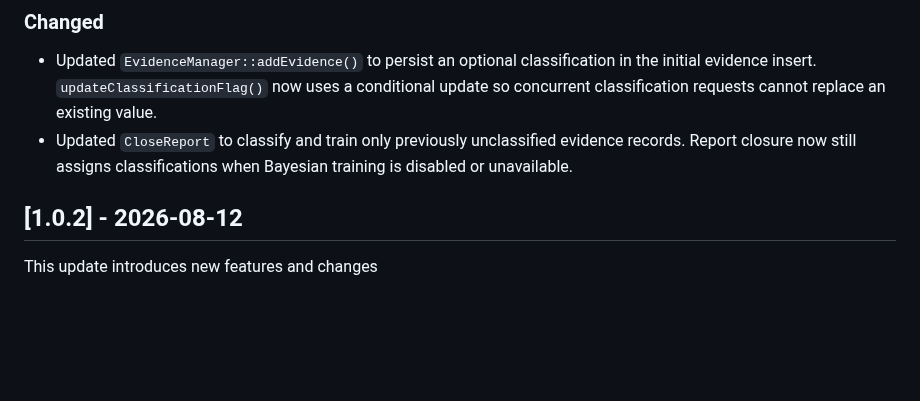
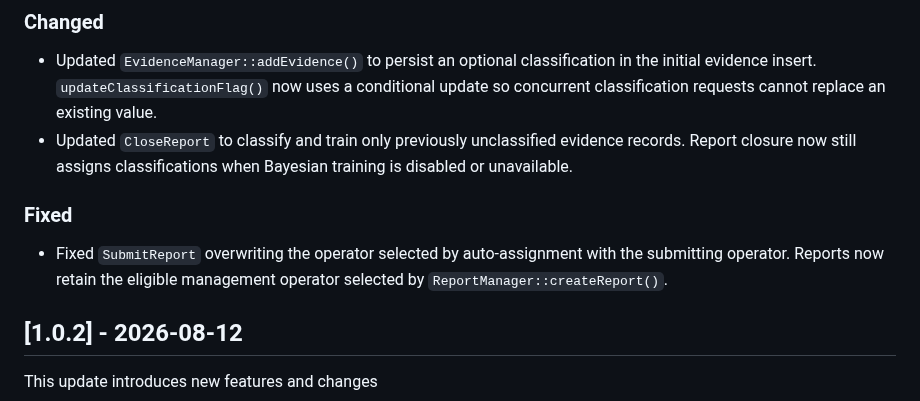
Before and after one commit to nosial/FederationLib, a Markdown page: CHANGELOG.md, the part around the change. Rendered like a GitHub page; blank space fills up the shorter version.

```diff
--- a/CHANGELOG.md
+++ b/CHANGELOG.md
@@ -25,6 +25,10 @@ This update introduces updates as per specification and some minor improvements
    cannot replace an existing value.
  - Updated `CloseReport` to classify and train only previously unclassified evidence records. Report closure
    now still assigns classifications when Bayesian training is disabled or unavailable.
+
+### Fixed
+ - Fixed `SubmitReport` overwriting the operator selected by auto-assignment with the submitting operator.
+   Reports now retain the eligible management operator selected by `ReportManager::createReport()`.
 
 ## [1.0.2] - 2026-08-12
 
```
